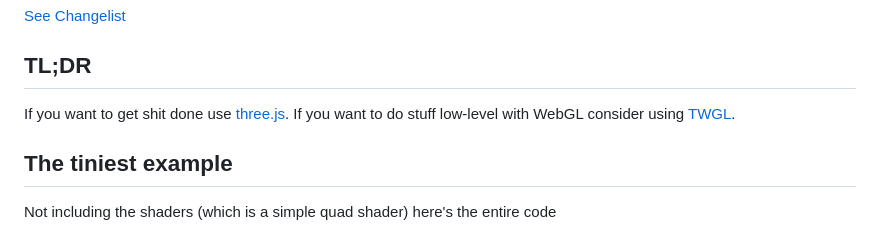
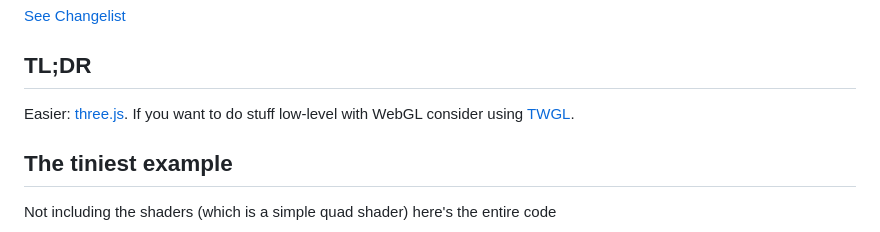
Before and after one commit to akdavis83/Battles, a Markdown page: README.md, the part around the change. Drawn GitHub-style.

```diff
--- a/README.md
+++ b/README.md
@@ -11,7 +11,7 @@ This library's sole purpose is to make using the WebGL API less verbose.
 
 ## TL;DR
 
-If you want to get shit done use [three.js](http://threejs.org). If you want
+Easier: [three.js](http://threejs.org). If you want
 to do stuff low-level with WebGL consider using [TWGL](http://github.com/greggman/twgl.js/).
 
 ## The tiniest example
```
